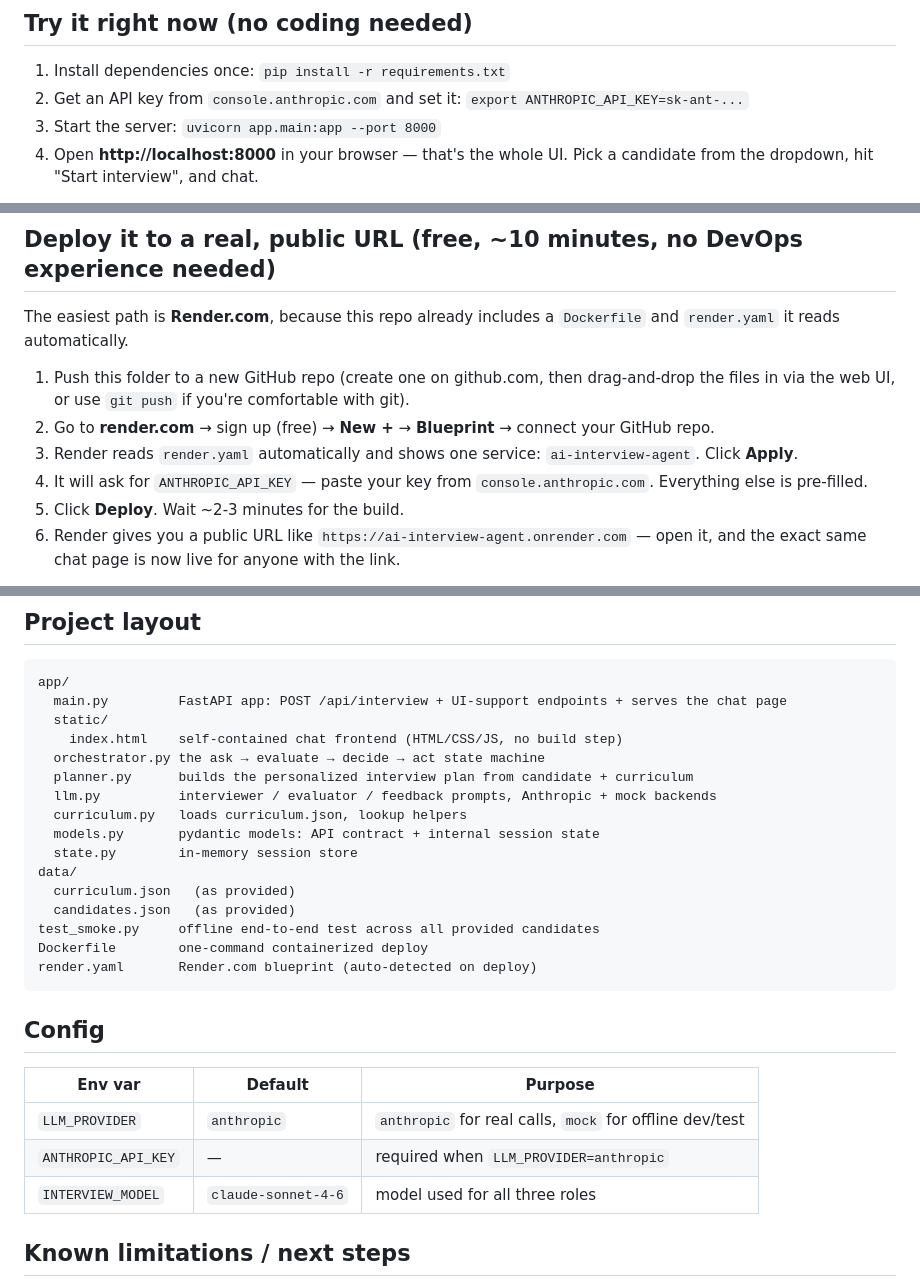
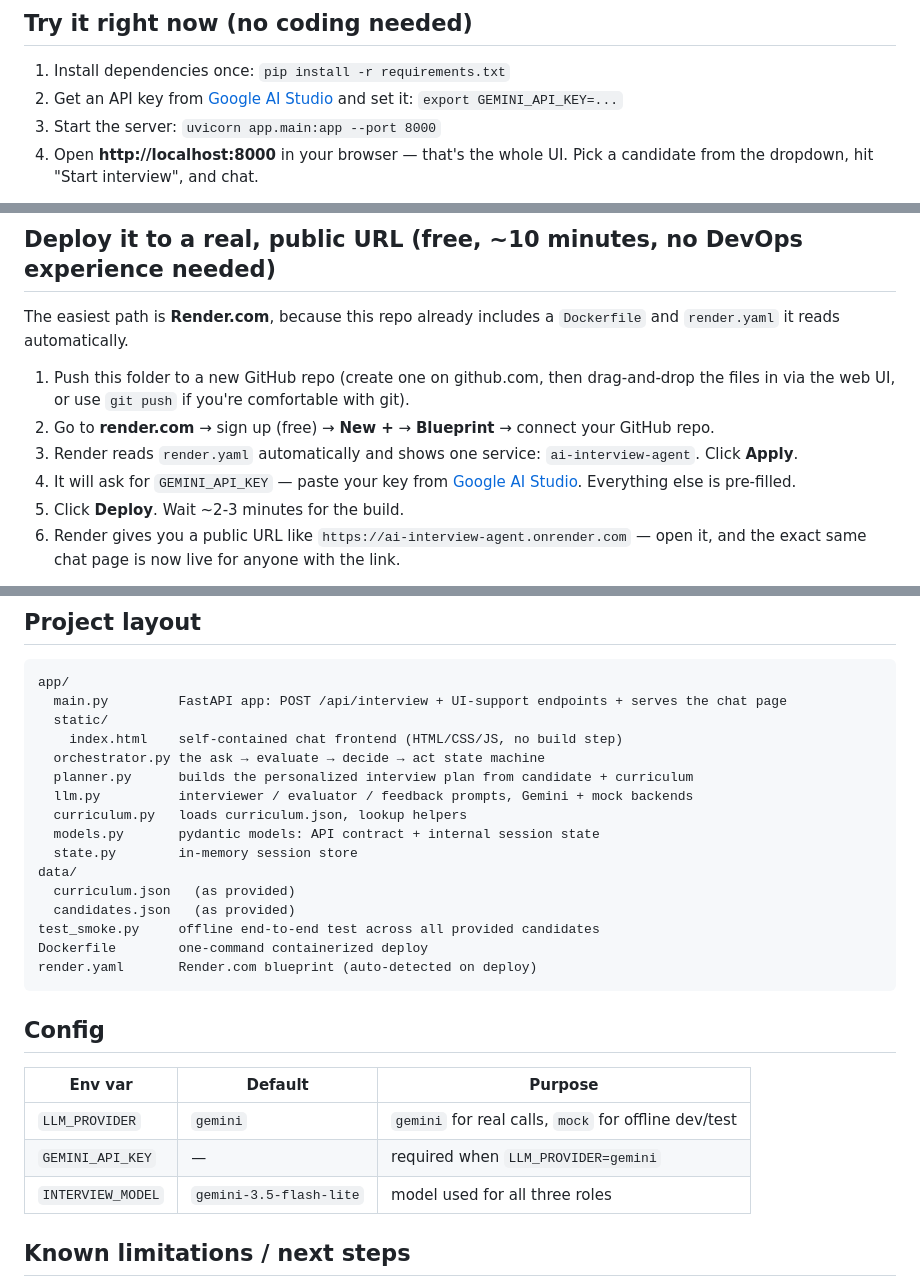
Before and after one commit to shauryaasingh2103-sketch/Hackathon-Project, a Markdown page: README.md, 3 parts joined by grey strips. Drawn GitHub-style.

Commit message:
docs: fix README to reflect Gemini config (was documented as Anthropic)

```diff
--- a/README.md
+++ b/README.md
@@ -118,8 +118,8 @@ out of scope per the brief).
 ## Try it right now (no coding needed)
 
 1. Install dependencies once: `pip install -r requirements.txt`
-2. Get an API key from `console.anthropic.com` and set it:
-   `export ANTHROPIC_API_KEY=sk-ant-...`
+2. Get an API key from [Google AI Studio](https://aistudio.google.com/apikey) and set it:
+   `export GEMINI_API_KEY=...`
 3. Start the server: `uvicorn app.main:app --port 8000`
 4. Open **http://localhost:8000** in your browser — that's the whole UI.
    Pick a candidate from the dropdown, hit "Start interview", and chat.
@@ -138,8 +138,8 @@ The easiest path is **Render.com**, because this repo already includes a
    connect your GitHub repo.
 3. Render reads `render.yaml` automatically and shows one service:
    `ai-interview-agent`. Click **Apply**.
-4. It will ask for `ANTHROPIC_API_KEY` — paste your key from
-   `console.anthropic.com`. Everything else is pre-filled.
+4. It will ask for `GEMINI_API_KEY` — paste your key from
+   [Google AI Studio](https://aistudio.google.com/apikey). Everything else is pre-filled.
 5. Click **Deploy**. Wait ~2-3 minutes for the build.
 6. Render gives you a public URL like `https://ai-interview-agent.onrender.com`
    — open it, and the exact same chat page is now live for anyone with the link.
@@ -178,7 +178,7 @@ app/
     index.html    self-contained chat frontend (HTML/CSS/JS, no build step)
   orchestrator.py the ask → evaluate → decide → act state machine
   planner.py      builds the personalized interview plan from candidate + curriculum
-  llm.py          interviewer / evaluator / feedback prompts, Anthropic + mock backends
+  llm.py          interviewer / evaluator / feedback prompts, Gemini + mock backends
   curriculum.py   loads curriculum.json, lookup helpers
   models.py       pydantic models: API contract + internal session state
   state.py        in-memory session store
@@ -194,9 +194,9 @@ render.yaml       Render.com blueprint (auto-detected on deploy)
 
 | Env var | Default | Purpose |
 |---|---|---|
-| `LLM_PROVIDER` | `anthropic` | `anthropic` for real calls, `mock` for offline dev/test |
-| `ANTHROPIC_API_KEY` | — | required when `LLM_PROVIDER=anthropic` |
-| `INTERVIEW_MODEL` | `claude-sonnet-4-6` | model used for all three roles |
+| `LLM_PROVIDER` | `gemini` | `gemini` for real calls, `mock` for offline dev/test |
+| `GEMINI_API_KEY` | — | required when `LLM_PROVIDER=gemini` |
+| `INTERVIEW_MODEL` | `gemini-3.5-flash-lite` | model used for all three roles |
 
 ## Known limitations / next steps
 
```
